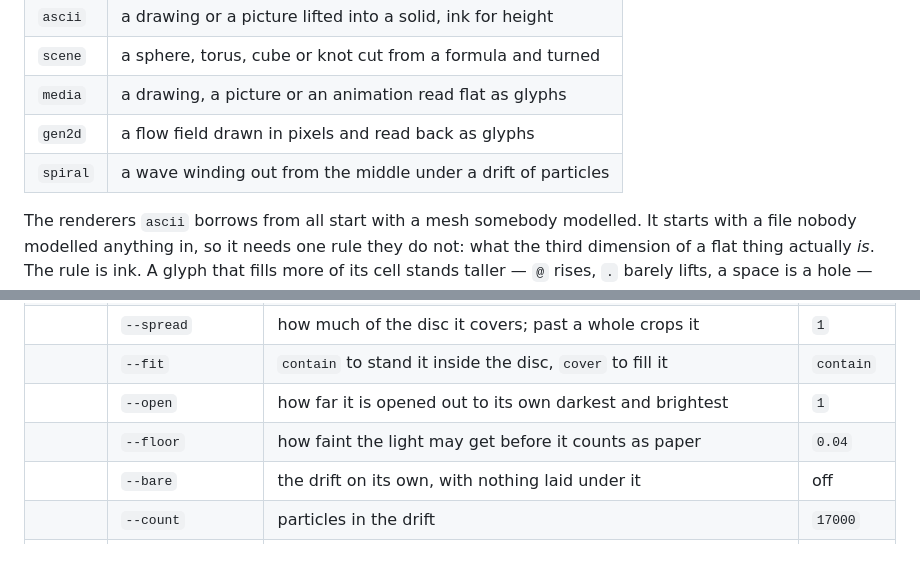
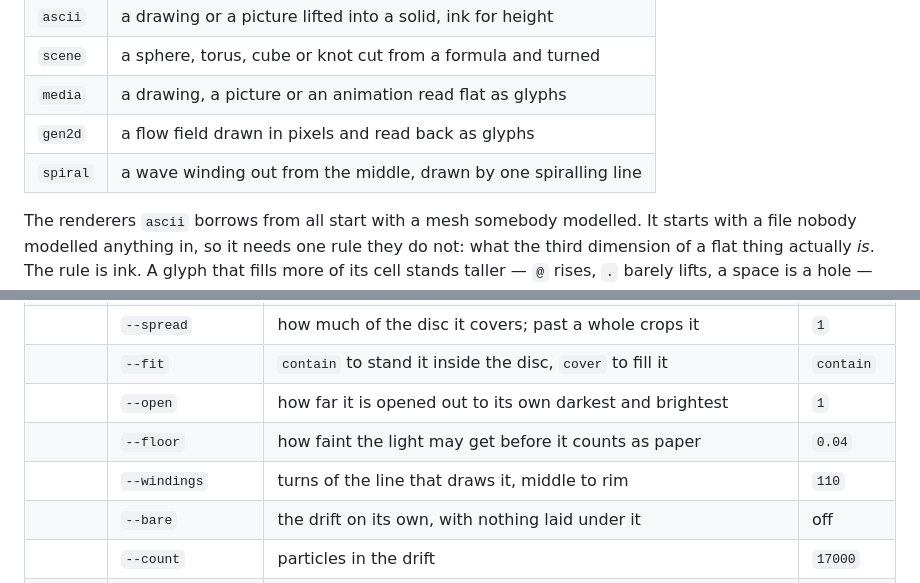
Before and after one commit to latent-9/reasciiary-ascii-art-generator, a Markdown page: README.md, 2 parts joined by grey strips. Drawn GitHub-style; blank space fills up the shorter version.

Commit message:
Say the disc is drawn two ways and which one a file picks

```diff
--- a/README.md
+++ b/README.md
@@ -11,7 +11,7 @@ grid is one way to land a frame rather than the point of the thing.
 | `scene` | a sphere, torus, cube or knot cut from a formula and turned |
 | `media` | a drawing, a picture or an animation read flat as glyphs |
 | `gen2d` | a flow field drawn in pixels and read back as glyphs |
-| `spiral` | a wave winding out from the middle under a drift of particles |
+| `spiral` | a wave winding out from the middle, drawn by one spiralling line |
 
 The renderers `ascii` borrows from all start with a mesh somebody modelled. It
 starts with a file nobody modelled anything in, so it needs one rule they do not:
@@ -420,6 +439,7 @@ And its own on top:
 | | `--fit` | `contain` to stand it inside the disc, `cover` to fill it | `contain` |
 | | `--open` | how far it is opened out to its own darkest and brightest | `1` |
 | | `--floor` | how faint the light may get before it counts as paper | `0.04` |
+| | `--windings` | turns of the line that draws it, middle to rim | `110` |
 | | `--bare` | the drift on its own, with nothing laid under it | off |
 | | `--count` | particles in the drift | `17000` |
 | | `--mesh` | quads a side the plane is cut into | `130` |
```
Also changed, not shown: other parts of README.md (+64 -45 lines).
